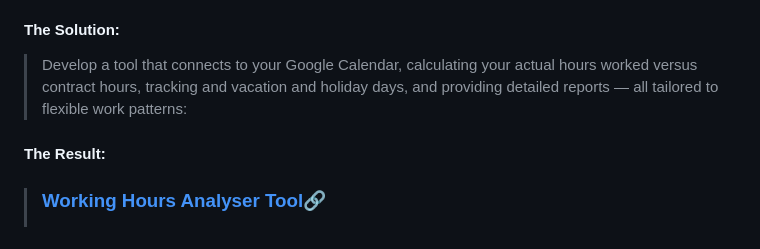
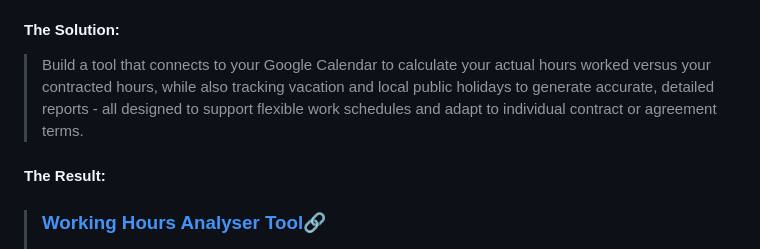
Before and after one commit to iliana-marquez/working-hours-analyser, a Markdown page: README.md, the part around the change. Drawn GitHub-style.

Commit message:
docs: Refine 'The Solution' paragraph for clarity and flow in README

```diff
--- a/README.md
+++ b/README.md
@@ -6,7 +6,7 @@
 
 #### The Solution:
 
-> Develop a tool that connects to your Google Calendar, calculating your actual hours worked versus contract hours, tracking and vacation and holiday days, and providing detailed reports — all tailored to flexible work patterns:
+> Build a tool that connects to your Google Calendar to calculate your actual hours worked versus your contracted hours, while also tracking vacation and local public holidays to generate accurate, detailed reports - all designed to support flexible work schedules and adapt to individual contract or agreement terms.
 
 #### The Result:
 
```
